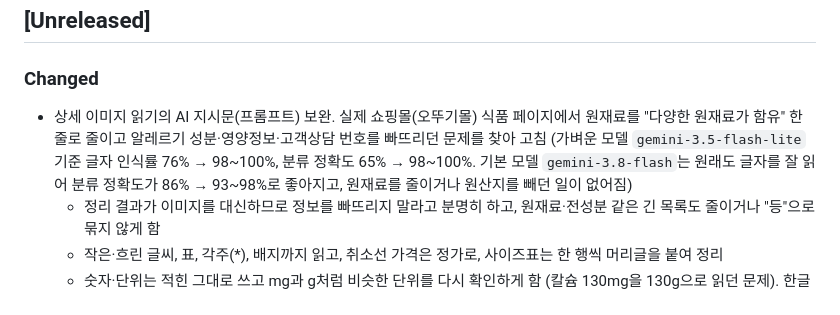
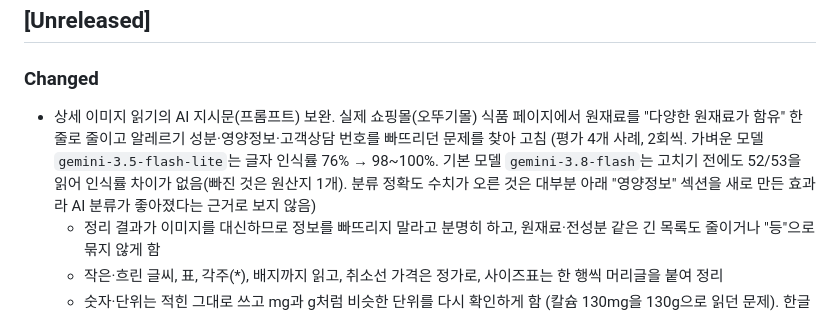
Before and after one commit to SSUmart/SSUcreamMaker, a Markdown page: CHANGELOG.md, the part around the change. Drawn GitHub-style.

Commit message:
[fix/detail-image-reading] CHANGELOG의 평가 결과를 사실대로 고침
3.8 Flash는 인식률 차이가 없고, 분류 정확도 상승은 영양정보 섹션 추가 효과임을 밝힘.

Co-Authored-By: Claude Opus 5.5 <noreply@anthropic.com>

```diff
--- a/CHANGELOG.md
+++ b/CHANGELOG.md
@@ -3,7 +3,7 @@
 ## [Unreleased]
 
 ### Changed
-- 상세 이미지 읽기의 AI 지시문(프롬프트) 보완. 실제 쇼핑몰(오뚜기몰) 식품 페이지에서 원재료를 "다양한 원재료가 함유" 한 줄로 줄이고 알레르기 성분·영양정보·고객상담 번호를 빠뜨리던 문제를 찾아 고침 (가벼운 모델 `gemini-3.5-flash-lite` 기준 글자 인식률 76% → 98~100%, 분류 정확도 65% → 98~100%. 기본 모델 `gemini-3.8-flash`는 원래도 글자를 잘 읽어 분류 정확도가 86% → 93~98%로 좋아지고, 원재료를 줄이거나 원산지를 빼던 일이 없어짐)
+- 상세 이미지 읽기의 AI 지시문(프롬프트) 보완. 실제 쇼핑몰(오뚜기몰) 식품 페이지에서 원재료를 "다양한 원재료가 함유" 한 줄로 줄이고 알레르기 성분·영양정보·고객상담 번호를 빠뜨리던 문제를 찾아 고침 (평가 4개 사례, 2회씩. 가벼운 모델 `gemini-3.5-flash-lite`는 글자 인식률 76% → 98~100%. 기본 모델 `gemini-3.8-flash`는 고치기 전에도 52/53을 읽어 인식률 차이가 없음(빠진 것은 원산지 1개). 분류 정확도 수치가 오른 것은 대부분 아래 "영양정보" 섹션을 새로 만든 효과라 AI 분류가 좋아졌다는 근거로 보지 않음)
   - 정리 결과가 이미지를 대신하므로 정보를 빠뜨리지 말라고 분명히 하고, 원재료·전성분 같은 긴 목록도 줄이거나 "등"으로 묶지 않게 함
   - 작은·흐린 글씨, 표, 각주(*), 배지까지 읽고, 취소선 가격은 정가로, 사이즈표는 한 행씩 머리글을 붙여 정리
   - 숫자·단위는 적힌 그대로 쓰고 mg과 g처럼 비슷한 단위를 다시 확인하게 함 (칼슘 130mg을 130g으로 읽던 문제). 한글을 일본어 글자로 바꿔 쓰던 문제("비タミン")도 막음
```
